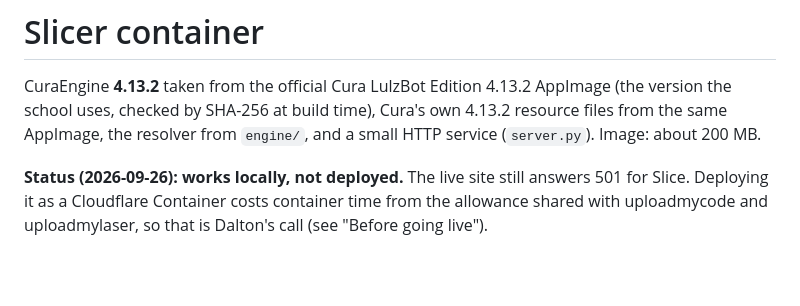
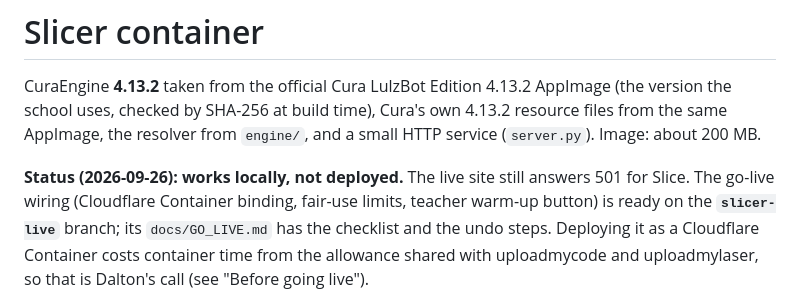
Before and after one commit to daltonjfowler/uploadmymodel, a Markdown page: container/README.md, the part around the change. Rendered like a GitHub page; blank space fills up the shorter version.

Commit message:
Point to the slicer-live branch for going live
Co-Authored-By: Claude Opus 5.5 (1M context) <noreply@anthropic.com>

```diff
--- a/container/README.md
+++ b/container/README.md
@@ -5,6 +5,8 @@ the school uses, checked by SHA-256 at build time), Cura's own 4.13.2 resource f
 AppImage, the resolver from `engine/`, and a small HTTP service (`server.py`). Image: about 200 MB.
 
 **Status (2026-09-26): works locally, not deployed.** The live site still answers 501 for Slice.
+The go-live wiring (Cloudflare Container binding, fair-use limits, teacher warm-up button) is ready
+on the **`slicer-live`** branch; its `docs/GO_LIVE.md` has the checklist and the undo steps.
 Deploying it as a Cloudflare Container costs container time from the allowance shared with
 uploadmycode and uploadmylaser, so that is Dalton's call (see "Before going live").
 
```
Also changed, not shown: docs/TEACHER_GUIDE.md (+2 -1 lines).
